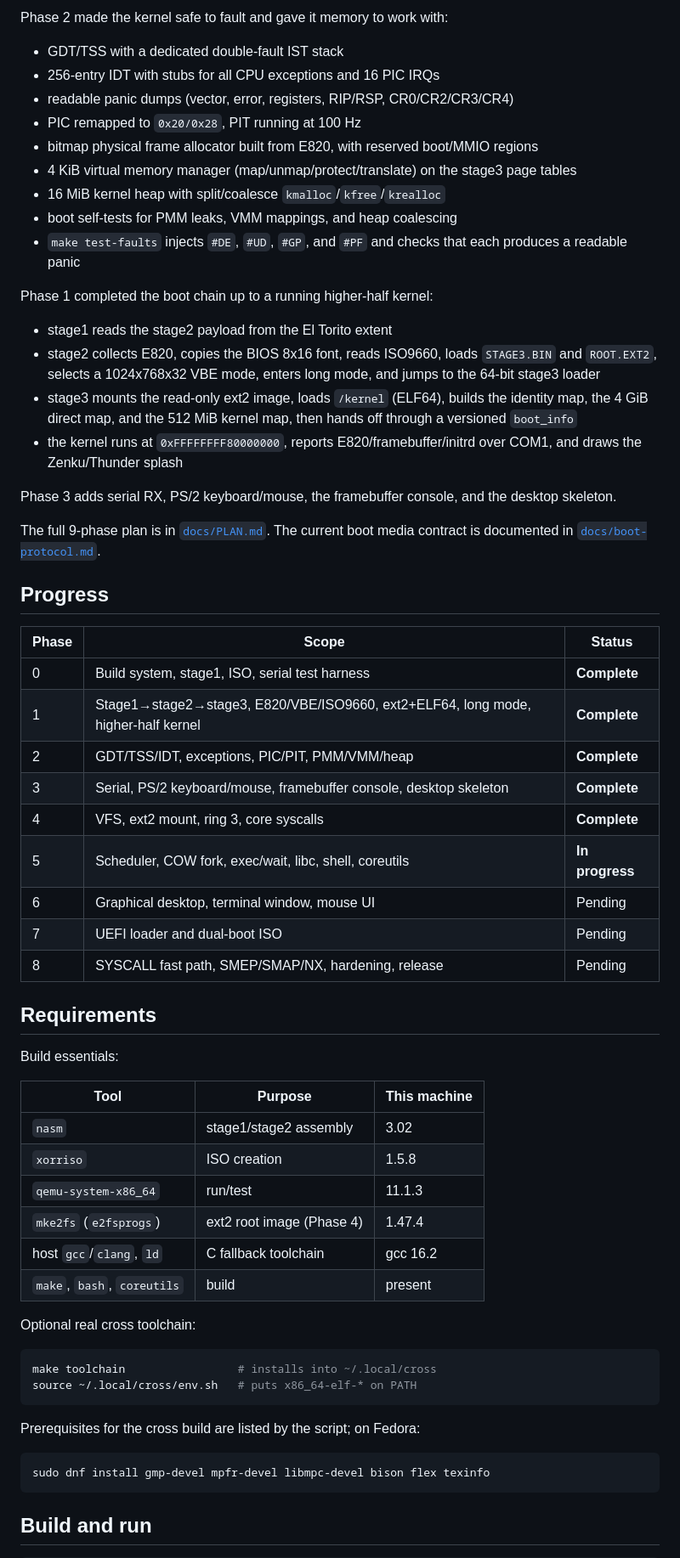
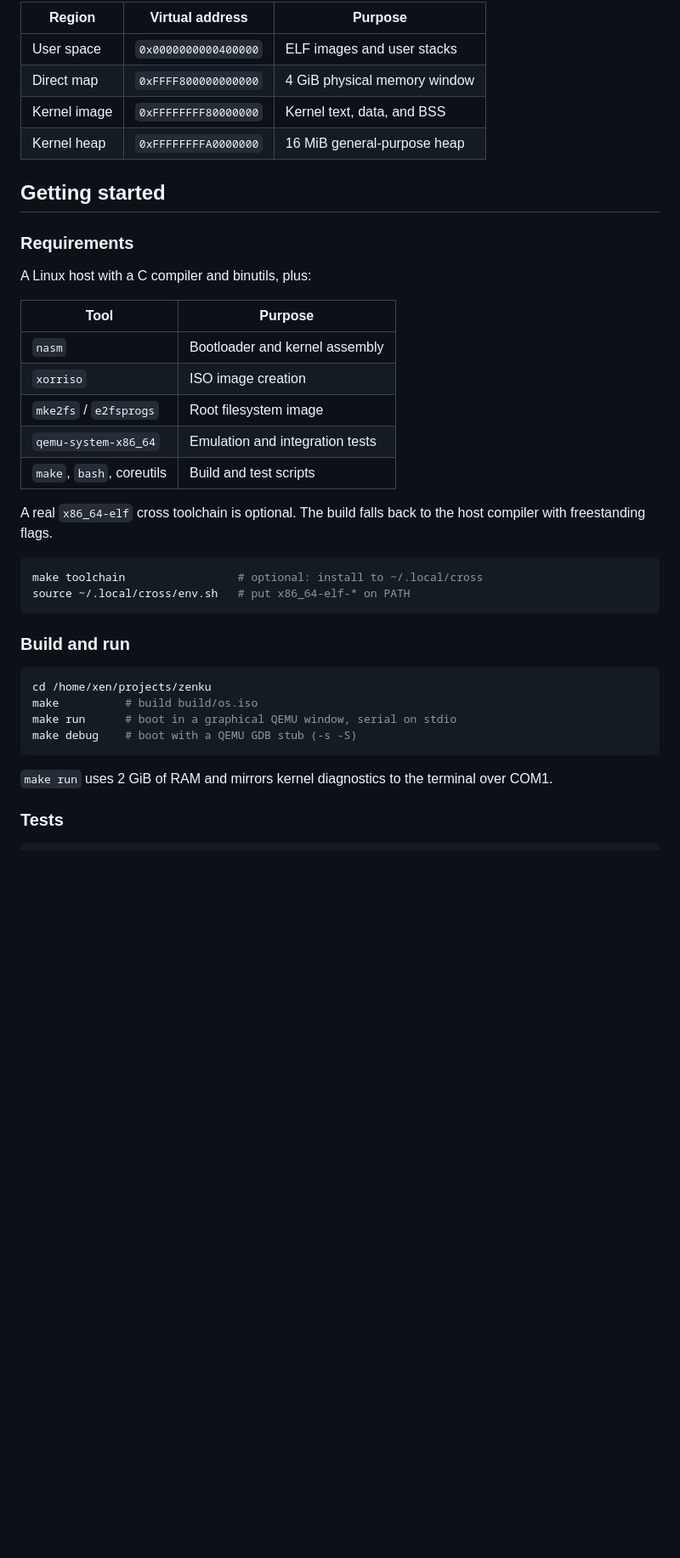
Before and after one commit to xenxaarn/zenku, a Markdown page: README.md, the part around one of its changes. Shown at 85% size. Drawn GitHub-style; blank space fills up the shorter version.

Commit message:
Rewrite README with screenshots

````diff
--- a/README.md
+++ b/README.md
@@ -98,77 +65,45 @@ Remaining polish: ANSI cursor addressing and richer desktop chrome.
 
-Phase 2 made the kernel safe to fault and gave it memory to work with:
+| Region | Virtual address | Purpose |
+|---|---|---|
+| User space | `0x0000000000400000` | ELF images and user stacks |
+| Direct map | `0xFFFF800000000000` | 4 GiB physical memory window |
+| Kernel image | `0xFFFFFFFF80000000` | Kernel text, data, and BSS |
+| Kernel heap | `0xFFFFFFFFA0000000` | 16 MiB general-purpose heap |
 
-- GDT/TSS with a dedicated double-fault IST stack
-- 256-entry IDT with stubs for all CPU exceptions and 16 PIC IRQs
-- readable panic dumps (vector, error, registers, RIP/RSP, CR0/CR2/CR3/CR4)
-- PIC remapped to `0x20/0x28`, PIT running at 100 Hz
-- bitmap physical frame allocator built from E820, with reserved boot/MMIO
-  regions
-- 4 KiB virtual memory manager (map/unmap/protect/translate) on the stage3
-  page tables
-- 16 MiB kernel heap with split/coalesce `kmalloc`/`kfree`/`krealloc`
-- boot self-tests for PMM leaks, VMM mappings, and heap coalescing
-- `make test-faults` injects `#DE`, `#UD`, `#GP`, and `#PF` and checks that
-  each produces a readable panic
+## Getting started
 
-Phase 1 completed the boot chain up to a running higher-half kernel:
+### Requirements
 
-- stage1 reads the stage2 payload from the El Torito extent
-- stage2 collects E820, copies the BIOS 8x16 font, reads ISO9660, loads
-  `STAGE3.BIN` and `ROOT.EXT2`, selects a 1024x768x32 VBE mode, enters long
-  mode, and jumps to the 64-bit stage3 loader
-- stage3 mounts the read-only ext2 image, loads `/kernel` (ELF64), builds the
-  identity map, the 4 GiB direct map, and the 512 MiB kernel map, then hands
-  off through a versioned `boot_info`
-- the kernel runs at `0xFFFFFFFF80000000`, reports E820/framebuffer/initrd over
-  COM1, and draws the Zenku/Thunder splash
+A Linux host with a C compiler and binutils, plus:
 
-Phase 3 adds serial RX, PS/2 keyboard/mouse, the framebuffer console, and the
-desktop skeleton.
+| Tool | Purpose |
+|---|---|
+| `nasm` | Bootloader and kernel assembly |
+| `xorriso` | ISO image creation |
+| `mke2fs` / `e2fsprogs` | Root filesystem image |
+| `qemu-system-x86_64` | Emulation and integration tests |
+| `make`, `bash`, coreutils | Build and test scripts |
 
-The full 9-phase plan is in [`docs/PLAN.md`](docs/PLAN.md). The current boot
-media contract is documented in [`docs/boot-protocol.md`](docs/boot-protocol.md).
-
-## Progress
-
-| Phase | Scope | Status |
-|---|---|---|
-| 0 | Build system, stage1, ISO, serial test harness | **Complete** |
-| 1 | Stage1→stage2→stage3, E820/VBE/ISO9660, ext2+ELF64, long mode, higher-half kernel | **Complete** |
-| 2 | GDT/TSS/IDT, exceptions, PIC/PIT, PMM/VMM/heap | **Complete** |
-| 3 | Serial, PS/2 keyboard/mouse, framebuffer console, desktop skeleton | **Complete** |
-| 4 | VFS, ext2 mount, ring 3, core syscalls | **Complete** |
-| 5 | Scheduler, COW fork, exec/wait, libc, shell, coreutils | **In progress** |
-| 6 | Graphical desktop, terminal window, mouse UI | Pending |
-| 7 | UEFI loader and dual-boot ISO | Pending |
-| 8 | SYSCALL fast path, SMEP/SMAP/NX, hardening, release | Pending |
-
-## Requirements
-
-Build essentials:
-
-| Tool | Purpose | This machine |
-|---|---|---|
-| `nasm` | stage1/stage2 assembly | 3.02 |
-| `xorriso` | ISO creation | 1.5.8 |
-| `qemu-system-x86_64` | run/test | 11.1.3 |
-| `mke2fs` (`e2fsprogs`) | ext2 root image (Phase 4) | 1.47.4 |
-| host `gcc`/`clang`, `ld` | C fallback toolchain | gcc 16.2 |
-| `make`, `bash`, `coreutils` | build | present |
-
-Optional real cross toolchain:
+A real `x86_64-elf` cross toolchain is optional. The build falls back to the
+host compiler with freestanding flags.
 
 ```sh
-make toolchain                 # installs into ~/.local/cross
-source ~/.local/cross/env.sh   # puts x86_64-elf-* on PATH
+make toolchain                 # optional: install to ~/.local/cross
+source ~/.local/cross/env.sh   # put x86_64-elf-* on PATH
 ```
 
-Prerequisites for the cross build are listed by the script; on Fedora:
+### Build and run
 
 ```sh
-sudo dnf install gmp-devel mpfr-devel libmpc-devel bison flex texinfo
+cd /home/xen/projects/zenku
+make          # build build/os.iso
+make run      # boot in a graphical QEMU window, serial on stdio
+make debug    # boot with a QEMU GDB stub (-s -S)
 ```
 
-## Build and run
+`make run` uses 2 GiB of RAM and mirrors kernel diagnostics to the terminal
+over COM1.
+
+### Tests
 
 ```sh
````
Also changed, not shown: other parts of README.md (+105 -167 lines), docs/screenshots/filesystem.png (added), docs/screenshots/hero.png (added), docs/screenshots/scheduler.png (added), docs/screenshots/shell.png (added), 2 other files.
